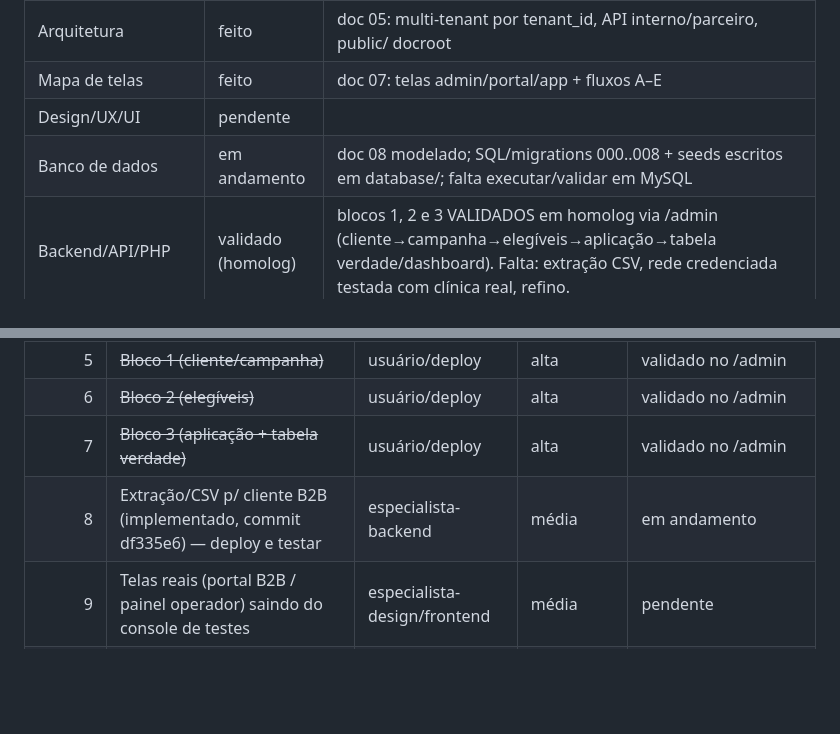
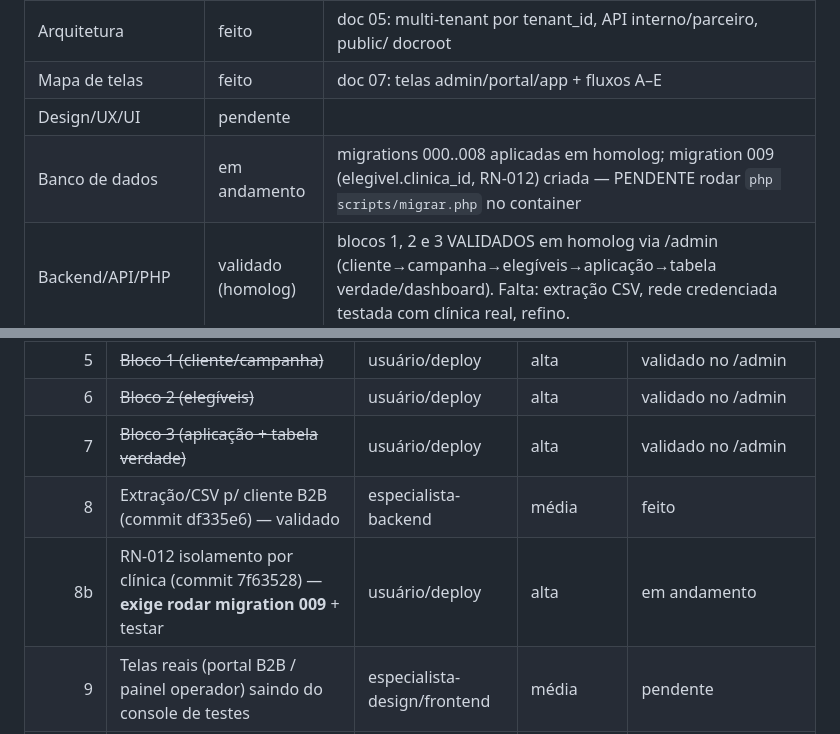
Before and after one commit to rodrigo-cassaro-sa/intermediado-vacinacao-sa, a Markdown page: controle-projeto.md, 2 parts joined by grey strips. Rendered like a GitHub page; blank space fills up the shorter version.

Commit message:
checkpoint: RN-012 e extracao CSV no controle-projeto
Co-Authored-By: Claude Opus 4.8 <noreply@anthropic.com>

```diff
--- a/controle-projeto.md
+++ b/controle-projeto.md
@@ -74,7 +74,7 @@ Skills principais: skill-briefing.md, skill-perfis-permissoes.md, skill-arquitet
 | Arquitetura | feito | doc 05: multi-tenant por tenant_id, API interno/parceiro, public/ docroot |
 | Mapa de telas | feito | doc 07: telas admin/portal/app + fluxos A–E |
 | Design/UX/UI | pendente |  |
-| Banco de dados | em andamento | doc 08 modelado; SQL/migrations 000..008 + seeds escritos em database/; falta executar/validar em MySQL |
+| Banco de dados | em andamento | migrations 000..008 aplicadas em homolog; migration 009 (elegivel.clinica_id, RN-012) criada — PENDENTE rodar `php scripts/migrar.php` no container |
 | Backend/API/PHP | validado (homolog) | blocos 1, 2 e 3 VALIDADOS em homolog via /admin (cliente→campanha→elegíveis→aplicação→tabela verdade/dashboard). Falta: extração CSV, rede credenciada testada com clínica real, refino. |
 | Frontend | em andamento | public/admin/index.html: console de testes (login/health/clientes/campanhas) via Fetch; validar no deploy |
 | Segurança/auditoria | em andamento | doc 10 preenchido (auth, escopo, auditoria, LGPD, criptografia); implementação nos middlewares pendente |
@@ -142,7 +142,8 @@ configurar variáveis (doc 13 §3), volumes (§6), domínio+SSL (§7); (3) deplo
 | 5 | ~~Bloco 1 (cliente/campanha)~~ | usuário/deploy | alta | validado no /admin |
 | 6 | ~~Bloco 2 (elegíveis)~~ | usuário/deploy | alta | validado no /admin |
 | 7 | ~~Bloco 3 (aplicação + tabela verdade)~~ | usuário/deploy | alta | validado no /admin |
-| 8 | Extração/CSV p/ cliente B2B (implementado, commit df335e6) — deploy e testar | especialista-backend | média | em andamento |
+| 8 | Extração/CSV p/ cliente B2B (commit df335e6) — validado | especialista-backend | média | feito |
+| 8b | RN-012 isolamento por clínica (commit 7f63528) — **exige rodar migration 009** + testar | usuário/deploy | alta | em andamento |
 | 9 | Telas reais (portal B2B / painel operador) saindo do console de testes | especialista-design/frontend | média | pendente |
 | 10 | Preencher docs pendentes (11 integrações, 12 QA, 14 backup, 15 changelog, 16 handoff) | especialista-documentacao | média | pendente |
 | 6 | (paralelo) Guia visual/UX (doc 06) ao iniciar frontend | especialista-design | média | pendente |
```
